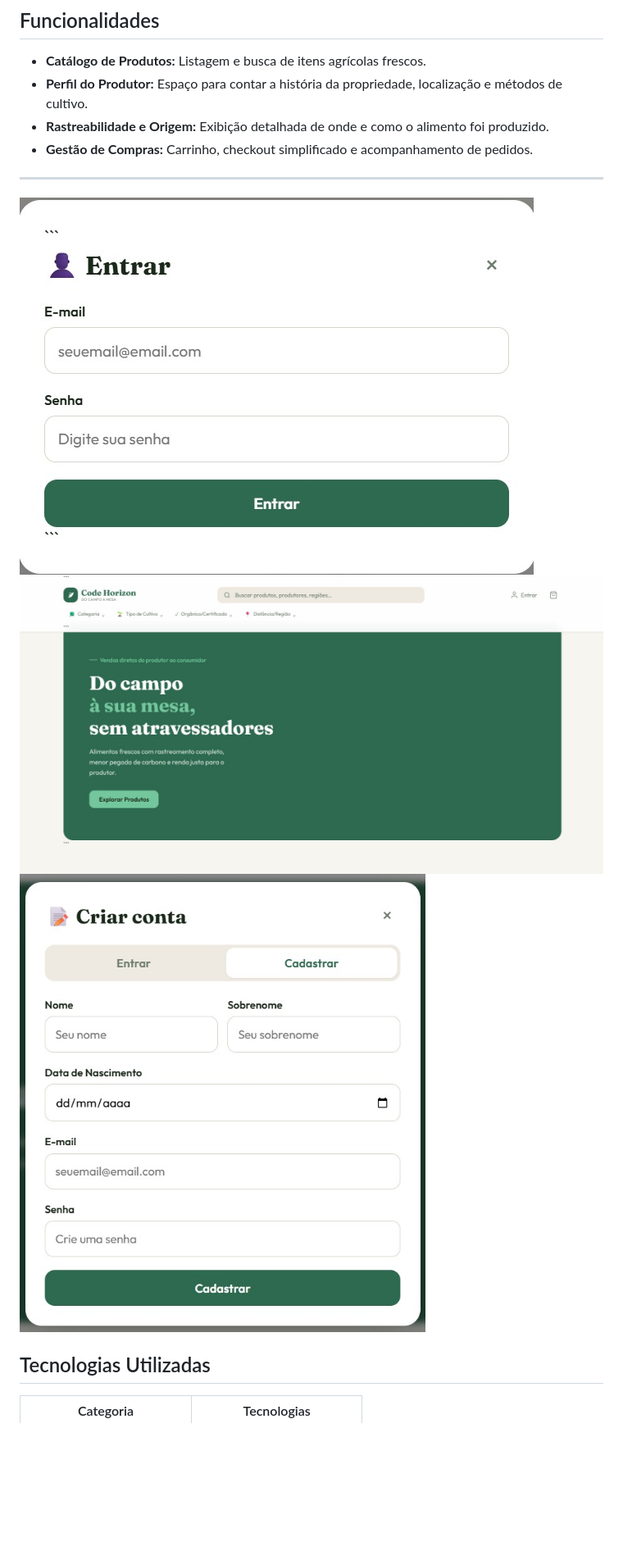
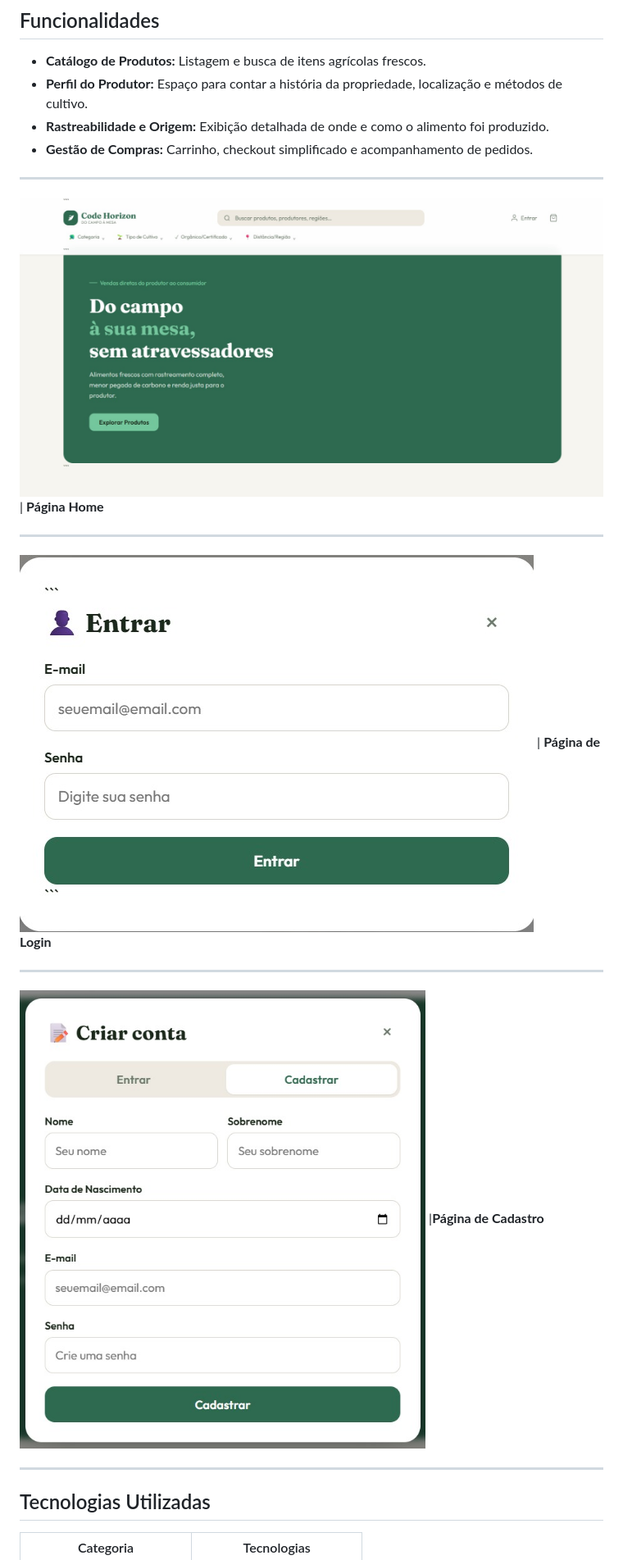
Before and after one commit to evellyn-lira/EcoConecta, a Markdown page: README.md, the part around the change. Shown at 82% size. GitHub-like rendering; blank space fills up the shorter version.

Commit message:
Revise project page images and layout in README
Atualização das imagens

```diff
--- a/README.md
+++ b/README.md
@@ -50,9 +50,21 @@ Conectar diretamente a produção agrícola familiar ao consumidor final, fortal
 - **Gestão de Compras:** Carrinho, checkout simplificado e acompanhamento de pedidos.
 
 ---
+
+![Página de login](a1eb3433-669c-4e98-b541-8211a6f6e7c8.jpg)
+| **Página Home**
+
+---
+
 ![Home do projeto](fb10643e-8951-49d8-9960-e841d6b5155d.jpg)
-![Página de login](a1eb3433-669c-4e98-b541-8211a6f6e7c8.jpg)
+| **Página de Login**
+
+---
+
 ![Página de cadastro](5abdbf2b-57f4-4050-8f05-87873b43c4a8.jpg)
+|**Página de Cadastro**
+
+---
 
 ## Tecnologias Utilizadas
 
```
